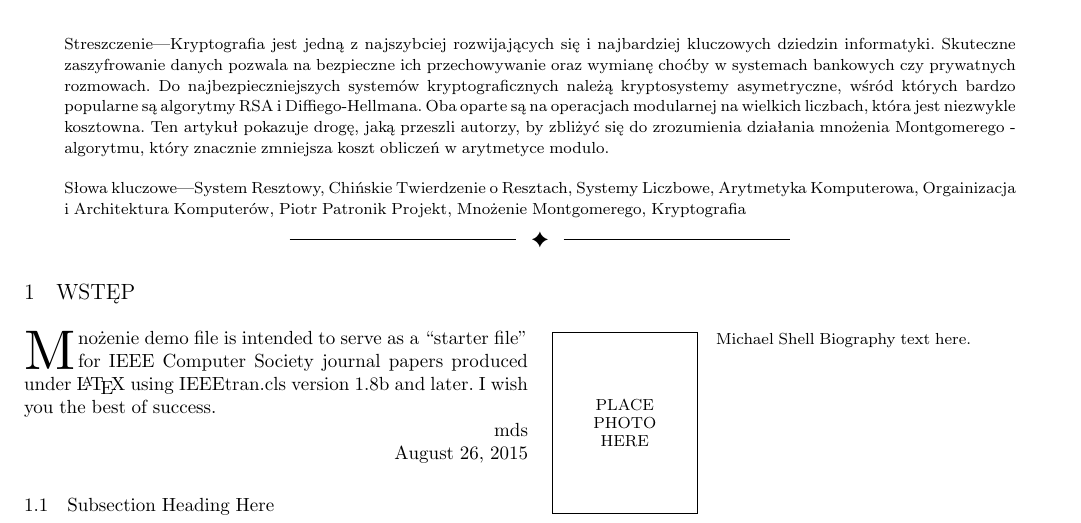
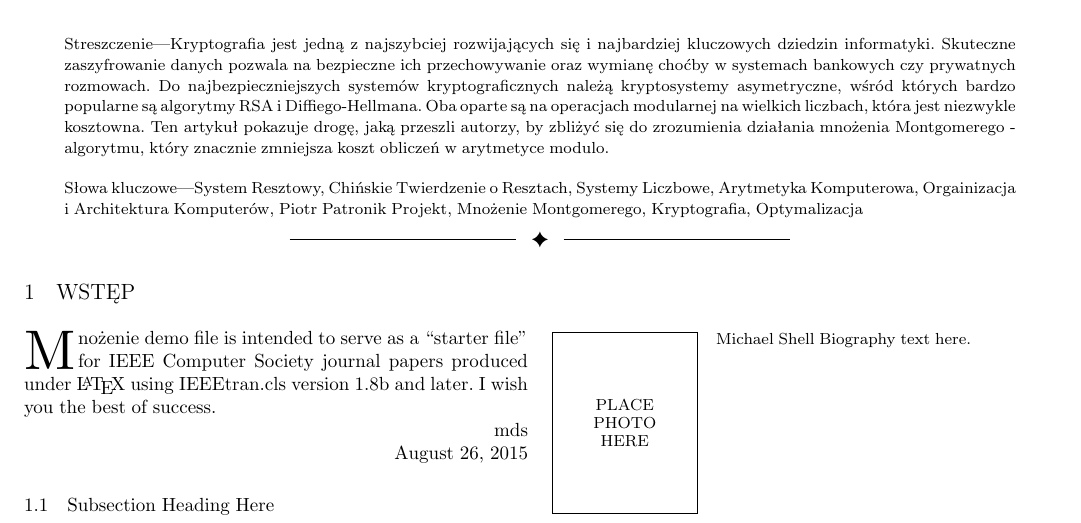
Before and after one commit to b0wl/RNS_x86, a LaTeX paper (docs/Dokumentacja.tex): part of the page, cut so that both start at the same text. Compiled offline with pdfLaTeX; a missing font is replaced by an installed copy or a similar font; a LaTeX package or settings file that is missing is left out.

```diff
--- a/docs/Dokumentacja.tex
+++ b/docs/Dokumentacja.tex
@@ -55,7 +55,7 @@
 \end{abstract}
 
 \begin{IEEEkeywords}
-System Resztowy, Chińskie Twierdzenie o Resztach, Systemy Liczbowe, Arytmetyka Komputerowa, Orgainizacja i Architektura Komputerów, Piotr Patronik Projekt, Mnożenie Montgomerego, Kryptografia
+System Resztowy, Chińskie Twierdzenie o Resztach, Systemy Liczbowe, Arytmetyka Komputerowa, Orgainizacja i Architektura Komputerów, Piotr Patronik Projekt, Mnożenie Montgomerego, Kryptografia, Optymalizacja
 \end{IEEEkeywords}}
 
 
```
